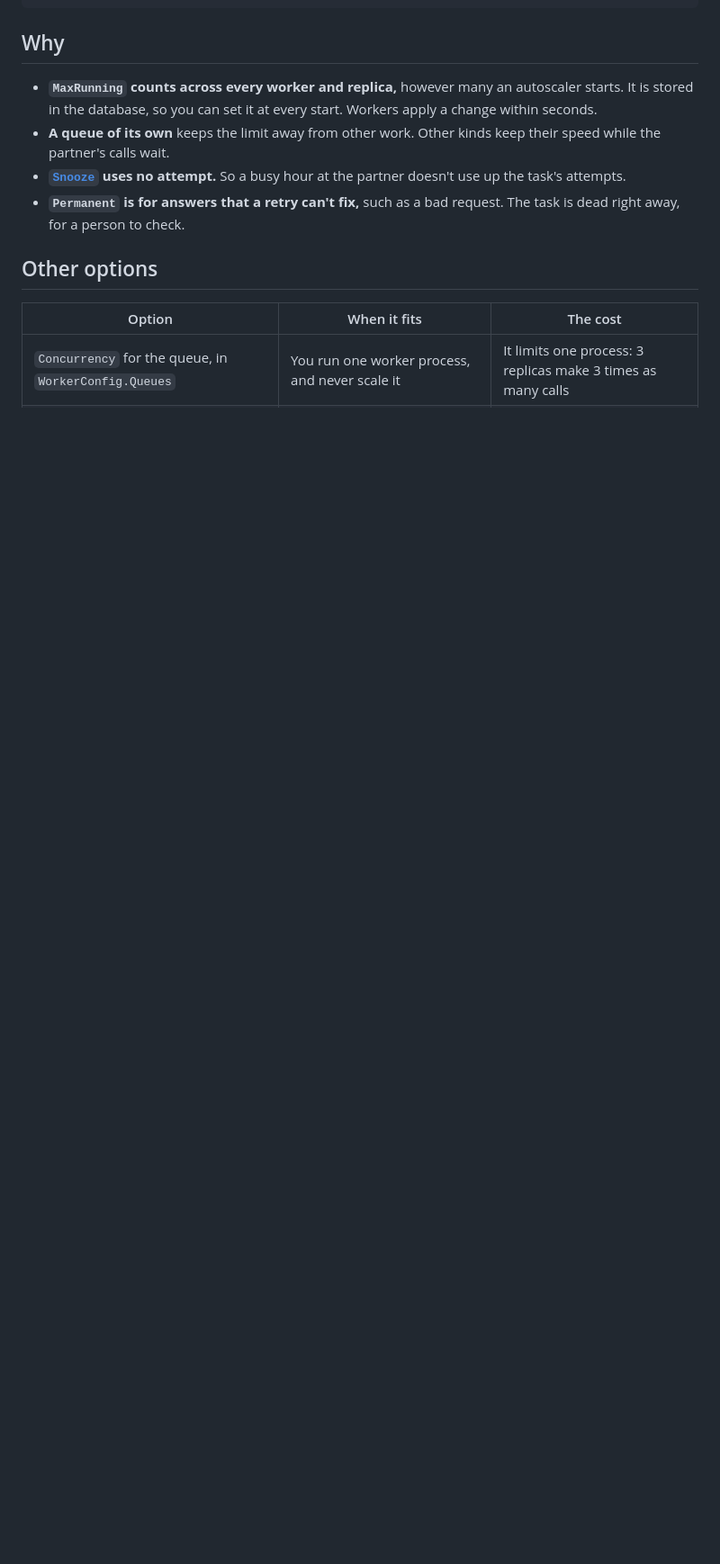
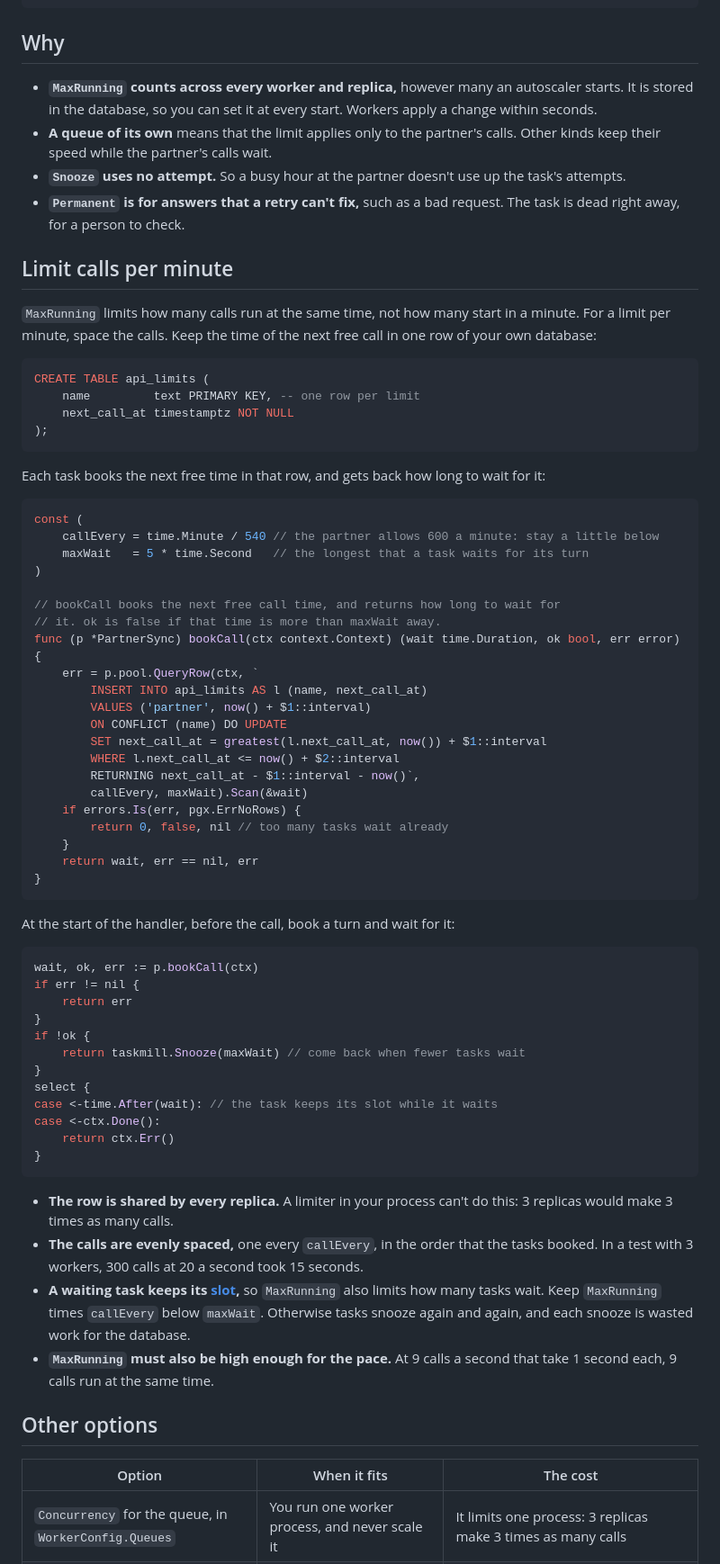
Before and after one commit to code19m/taskmill, a Markdown page: docs/recipes/call-a-rate-limited-api.md, the part around one of its changes. Shown at 90% size. GitHub-like rendering; blank space fills up the shorter version.

Commit message:
docs(recipes): show how to limit calls per minute
Add a section to the rate-limit recipe: one row in the app's database
holds the next free call time, and each task books its turn and waits
for it. Say what MaxRunning does and does not limit, and that a queue
with MaxRunning runs below its limit.

````diff
--- a/docs/recipes/call-a-rate-limited-api.md
+++ b/docs/recipes/call-a-rate-limited-api.md
@@ -52,12 +62,81 @@ func (p *PartnerSync) Handle(ctx context.Context, t *taskmill.Task[SyncOrder]) e
 - **`MaxRunning` counts across every worker and replica,** however many an
   autoscaler starts. It is stored in the database, so you can set it at
   every start. Workers apply a change within seconds.
-- **A queue of its own** keeps the limit away from other work. Other kinds
-  keep their speed while the partner's calls wait.
-- **[`Snooze`](../concepts/glossary.md#snooze) uses no attempt.** So a busy
-  hour at the partner doesn't use up the task's attempts.
+- **A queue of its own** means that the limit applies only to the partner's
+  calls. Other kinds keep their speed while the partner's calls wait.
+- **`Snooze` uses no attempt.** So a busy hour at the partner doesn't use up
+  the task's attempts.
 - **`Permanent` is for answers that a retry can't fix,** such as a bad
   request. The task is dead right away, for a person to check.
+
+## Limit calls per minute
+
+`MaxRunning` limits how many calls run at the same time, not how many start
+in a minute. For a limit per minute, space the calls. Keep the time of the
+next free call in one row of your own database:
+
+```sql
+CREATE TABLE api_limits (
+    name         text PRIMARY KEY, -- one row per limit
+    next_call_at timestamptz NOT NULL
+);
+```
+
+Each task books the next free time in that row, and gets back how long to
+wait for it:
+
+```go
+const (
+    callEvery = time.Minute / 540 // the partner allows 600 a minute: stay a little below
+    maxWait   = 5 * time.Second   // the longest that a task waits for its turn
+)
+
+// bookCall books the next free call time, and returns how long to wait for
+// it. ok is false if that time is more than maxWait away.
+func (p *PartnerSync) bookCall(ctx context.Context) (wait time.Duration, ok bool, err error) {
+    err = p.pool.QueryRow(ctx, `
+        INSERT INTO api_limits AS l (name, next_call_at)
+        VALUES ('partner', now() + $1::interval)
+        ON CONFLICT (name) DO UPDATE
+        SET next_call_at = greatest(l.next_call_at, now()) + $1::interval
+        WHERE l.next_call_at <= now() + $2::interval
+        RETURNING next_call_at - $1::interval - now()`,
+        callEvery, maxWait).Scan(&wait)
+    if errors.Is(err, pgx.ErrNoRows) {
+        return 0, false, nil // too many tasks wait already
+    }
+    return wait, err == nil, err
+}
+```
+
+At the start of the handler, before the call, book a turn and wait for it:
+
+```go
+wait, ok, err := p.bookCall(ctx)
+if err != nil {
+    return err
+}
+if !ok {
+    return taskmill.Snooze(maxWait) // come back when fewer tasks wait
+}
+select {
+case <-time.After(wait): // the task keeps its slot while it waits
+case <-ctx.Done():
+    return ctx.Err()
+}
+```
+
+- **The row is shared by every replica.** A limiter in your process can't do
+  this: 3 replicas would make 3 times as many calls.
+- **The calls are evenly spaced,** one every `callEvery`, in the order that
+  the tasks booked. In a test with 3 workers, 300 calls at 20 a second took
+  15 seconds.
+- **A waiting task keeps its [slot](../concepts/glossary.md#slot),** so
+  `MaxRunning` also limits how many tasks wait. Keep `MaxRunning` times
+  `callEvery` below `maxWait`. Otherwise tasks snooze again and again, and
+  each snooze is wasted work for the database.
+- **`MaxRunning` must also be high enough for the pace.** At 9 calls a
+  second that take 1 second each, 9 calls run at the same time.
 
 ## Other options
 
````
Also changed, not shown: other parts of docs/recipes/call-a-rate-limited-api.md (+25 -9 lines).
